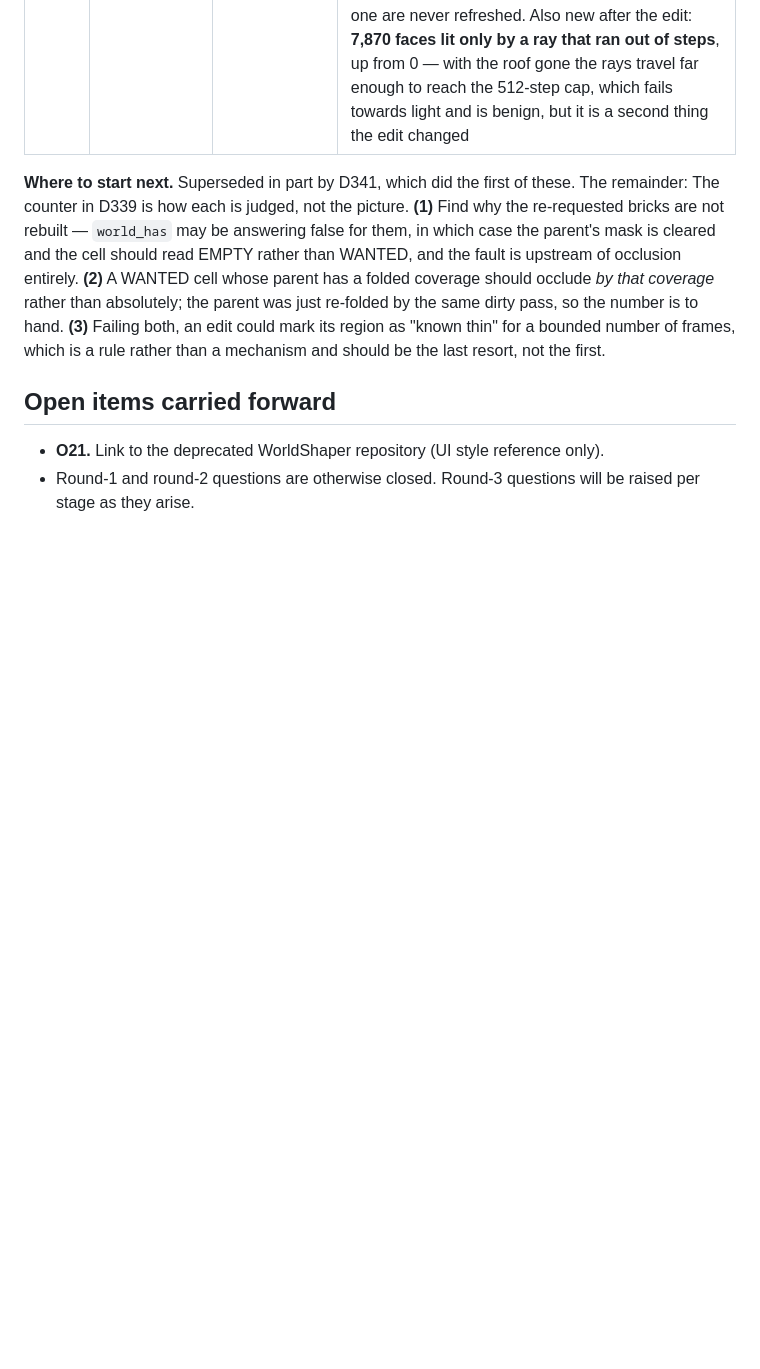
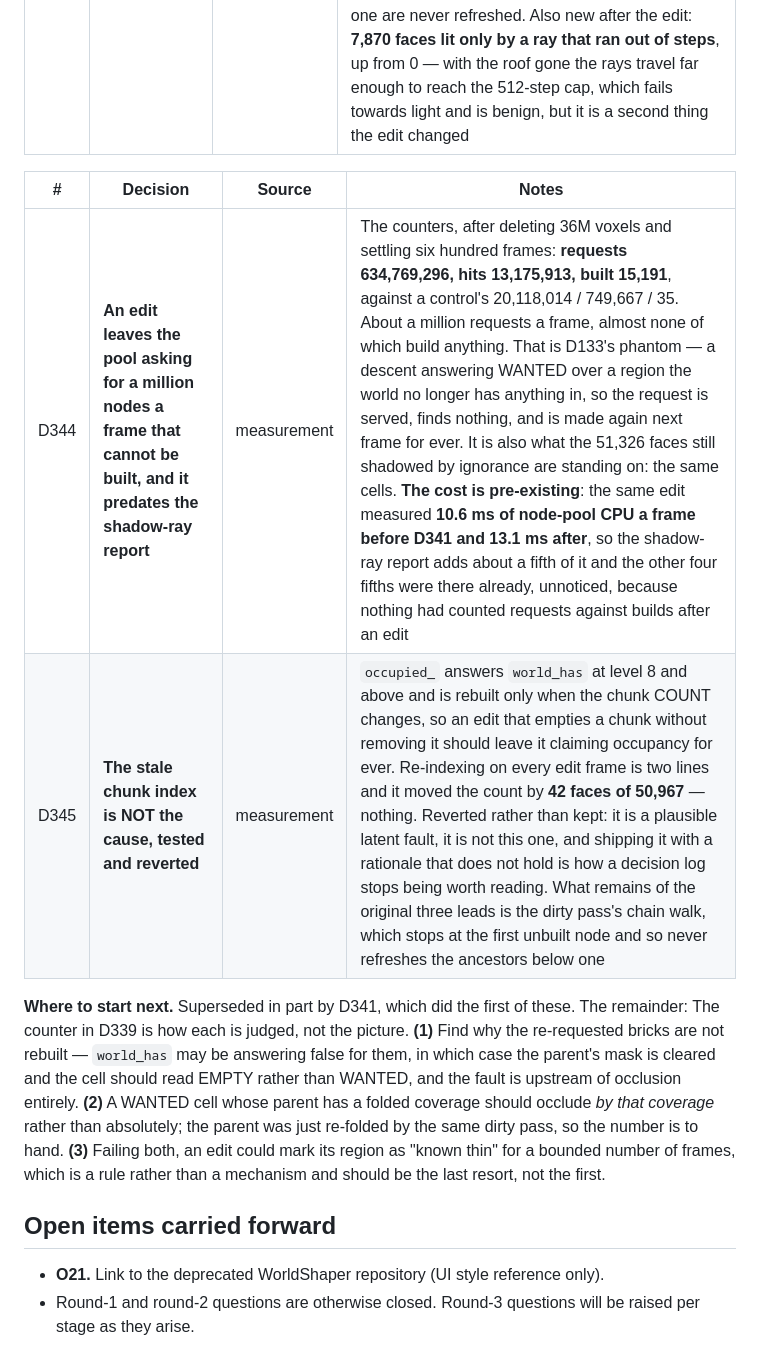
Before and after one commit to worldshapergame/WorldShaper, a Markdown page: documentation/13-decision-log.md, the part around the change. GitHub-like rendering; blank space fills up the shorter version.

Commit message:
An edit leaves a million phantom requests a frame, and it is not new
Counting requests against builds after an edit, which nothing had done
before, names what the remaining stale shadows are standing on.

After deleting 36M voxels and settling six hundred frames:

  edited:   requests 634,769,296  hits 13,175,913  built 15,191
  control:  requests  20,118,014  hits    749,667  built     35

About a million requests a frame, almost none of which build anything.
That is D133's phantom: a descent answering WANTED over a region the
world no longer has anything in, so the request is served, finds
nothing, and is made again next frame for ever. The 51,326 faces still
shadowed by a cell the pool has not built are standing on those same
cells -- occlusion treats WANTED as solid, and the cell can never stop
being WANTED because nothing can be built there.

The cost is pre-existing rather than introduced. The same edit measures
10.6 ms of node-pool CPU a frame before the shadow-ray report of D341
and 13.1 ms after, so that change accounts for about a fifth of it and
the other four fifths were already there, unnoticed, because nothing
had compared requests against builds after an edit.

One of the three leads is tested and dead. `occupied_` answers world_has
at level 8 and above and is rebuilt only when the chunk COUNT changes,
so an edit that empties a chunk without removing it should leave it
claiming occupancy for ever. Re-indexing on every edit frame is two
lines, and it moved the count by 42 faces of 50,967 -- nothing. Reverted
rather than kept: it is a plausible latent fault, it is not this one,
and shipping it with a rationale that does not hold is how a decision
log stops being worth reading.

What is left of the leads is the dirty pass's chain walk, which stops at
the first unbuilt node and so never refreshes the ancestors below one.

D344, D345.

Co-Authored-By: Claude Opus 5 <noreply@anthropic.com>

```diff
--- a/documentation/13-decision-log.md
+++ b/documentation/13-decision-log.md
@@ -1010,6 +1010,11 @@ accumulation is four lines beside the ones already there.
 | D342 | **What it costs, and one number that moved the wrong way** | measurement | Deck realtime: outdoor 1.981 → 2.060 (+4.0%), mid 1.169 → 1.264 (+8.1%), everything else inside noise. But **speckle: enclosed 5.2 → 27.4, close 29.8 → 60.3**. The picture is better rather than worse — the interior reads as a room, with pilasters, alcoves and floor pattern legible where it was uniformly black — and that is exactly why the figure rose: a surface that was flat black has no high-frequency content to measure. It is the same flattery this metric gave in D329, where 8.2 was a blur and 21.7 was the blur removed. **The figure is recorded rather than explained away**: some of the rise is genuine per-face sampling noise on shadows that now have structure, and R5 is the stage that owes it |
 | D343 | **The edited case is improved and not fixed** | measurement | After deleting 36M voxels the count goes 54,933 → 50,967 at frame 900 and **51,326 at frame 3,000** — it does not converge. Feedback sits at **124,621 reports of a 131,072 capacity**, so the requests are being made; the pool is not building them, and its brick count is flat at ~18,000. Requests that build nothing, repeated for ever, is the D133 phantom signature exactly: something claims occupancy that the world no longer has. Two places to look, both cheap: `occupied_` is rebuilt only when the chunk COUNT changes, so an edit that empties part of a chunk without removing it leaves the level-8-and-above answer stale; and the dirty pass's chain walk stops at the first unbuilt node, so ancestors below one are never refreshed. Also new after the edit: **7,870 faces lit only by a ray that ran out of steps**, up from 0 — with the roof gone the rays travel far enough to reach the 512-step cap, which fails towards light and is benign, but it is a second thing the edit changed |
 
+| # | Decision | Source | Notes |
+|---|---|---|---|
+| D344 | **An edit leaves the pool asking for a million nodes a frame that cannot be built, and it predates the shadow-ray report** | measurement | The counters, after deleting 36M voxels and settling six hundred frames: **requests 634,769,296, hits 13,175,913, built 15,191**, against a control's 20,118,014 / 749,667 / 35. About a million requests a frame, almost none of which build anything. That is D133's phantom — a descent answering WANTED over a region the world no longer has anything in, so the request is served, finds nothing, and is made again next frame for ever. It is also what the 51,326 faces still shadowed by ignorance are standing on: the same cells. **The cost is pre-existing**: the same edit measured **10.6 ms of node-pool CPU a frame before D341 and 13.1 ms after**, so the shadow-ray report adds about a fifth of it and the other four fifths were there already, unnoticed, because nothing had counted requests against builds after an edit |
+| D345 | **The stale chunk index is NOT the cause, tested and reverted** | measurement | `occupied_` answers `world_has` at level 8 and above and is rebuilt only when the chunk COUNT changes, so an edit that empties a chunk without removing it should leave it claiming occupancy for ever. Re-indexing on every edit frame is two lines and it moved the count by **42 faces of 50,967** — nothing. Reverted rather than kept: it is a plausible latent fault, it is not this one, and shipping it with a rationale that does not hold is how a decision log stops being worth reading. What remains of the original three leads is the dirty pass's chain walk, which stops at the first unbuilt node and so never refreshes the ancestors below one |
+
 **Where to start next.** Superseded in part by D341, which did the first of these. The remainder: The counter in D339
 is how each is judged, not the picture. **(1)** Find why the re-requested bricks are not rebuilt —
 `world_has` may be answering false for them, in which case the parent's mask is cleared and the cell
```
